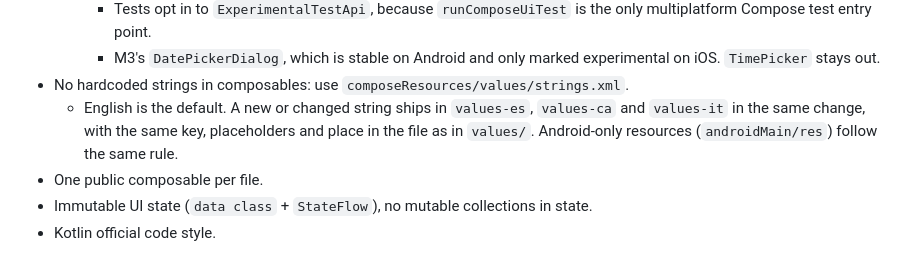
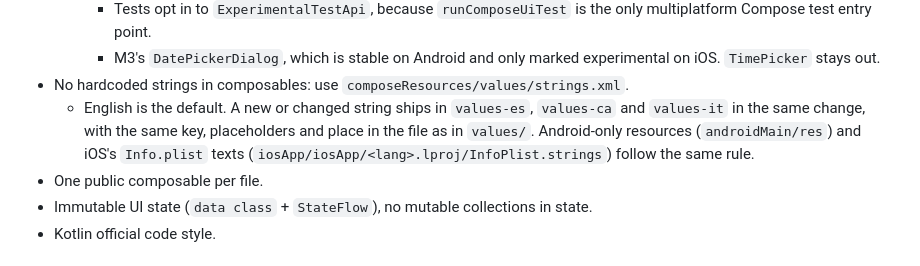
Before and after one commit to Erkko68/orbit, a Markdown page: AGENTS.md, the part around the change. GitHub-like rendering.

Commit message:
docs: apply the translation rule to iOS's Info.plist texts (#272)

```diff
--- a/AGENTS.md
+++ b/AGENTS.md
@@ -111,7 +111,7 @@ This file holds the rules. The background to them (architecture, schema, roles,
     - Tests opt in to `ExperimentalTestApi`, because `runComposeUiTest` is the only multiplatform Compose test entry point.
     - M3's `DatePickerDialog`, which is stable on Android and only marked experimental on iOS. `TimePicker` stays out.
 - No hardcoded strings in composables: use `composeResources/values/strings.xml`.
-  - English is the default. A new or changed string ships in `values-es`, `values-ca` and `values-it` in the same change, with the same key, placeholders and place in the file as in `values/`. Android-only resources (`androidMain/res`) follow the same rule.
+  - English is the default. A new or changed string ships in `values-es`, `values-ca` and `values-it` in the same change, with the same key, placeholders and place in the file as in `values/`. Android-only resources (`androidMain/res`) and iOS's `Info.plist` texts (`iosApp/iosApp/<lang>.lproj/InfoPlist.strings`) follow the same rule.
 - One public composable per file.
 - Immutable UI state (`data class` + `StateFlow`), no mutable collections in state.
 - Kotlin official code style.
```
